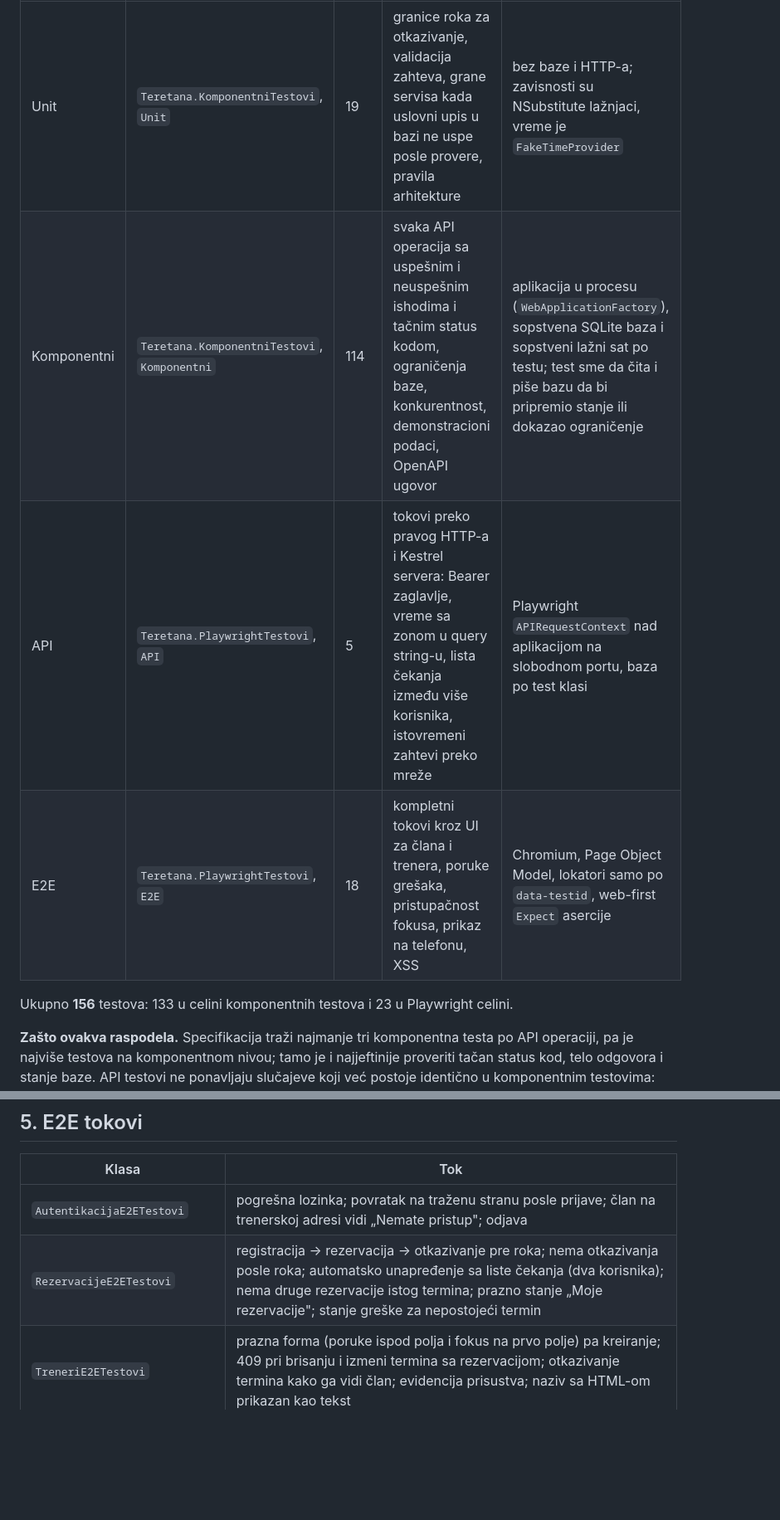
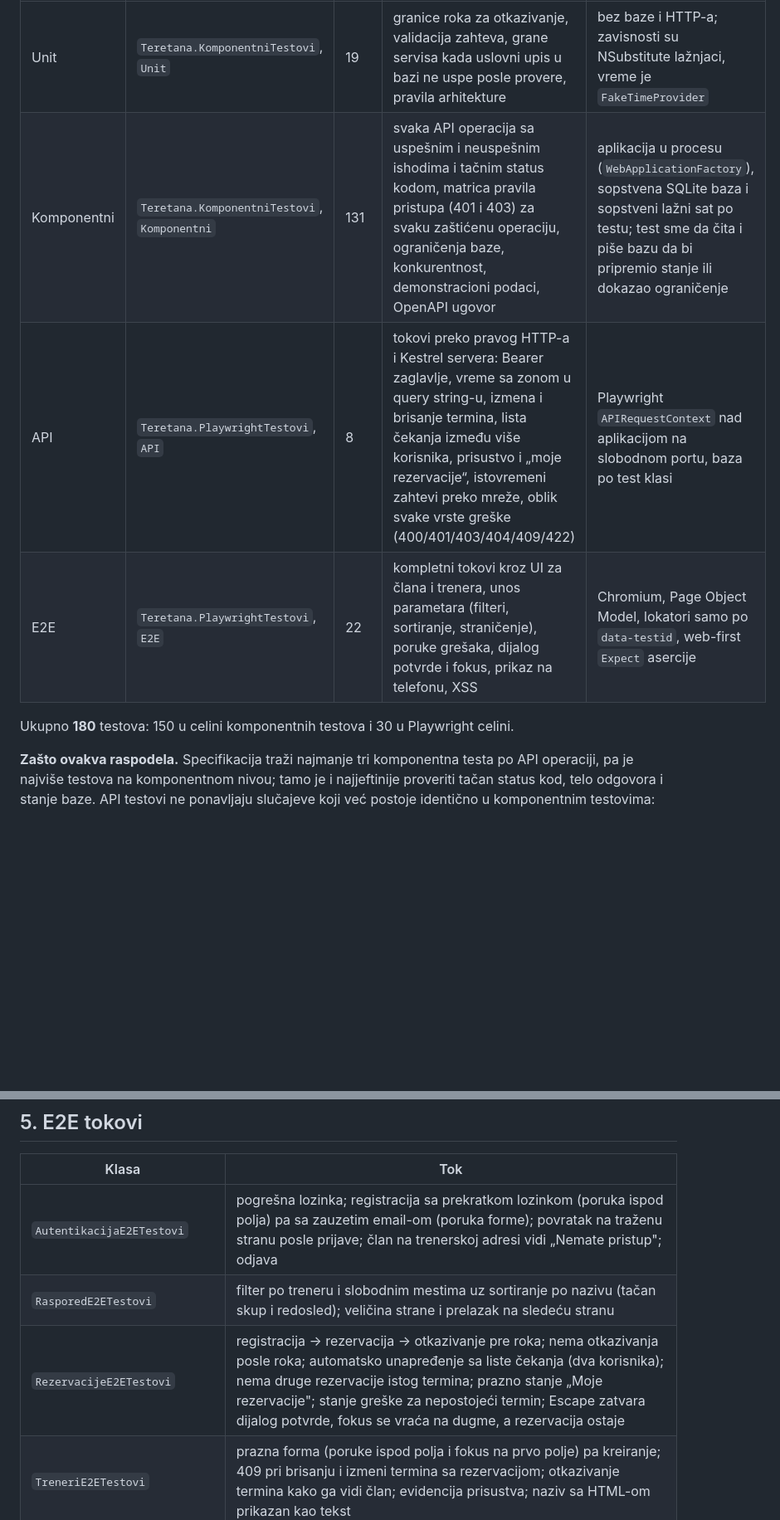
Before and after one commit to lazarst125/Teretana, a Markdown page: TEST-PLAN.md, 2 parts joined by grey strips. Shown at 83% size. Rendered like a GitHub page; blank space fills up the shorter version.

```diff
--- a/TEST-PLAN.md
+++ b/TEST-PLAN.md
@@ -11,11 +11,11 @@ Testovi su podeljeni u dve celine koje se pokreću nezavisno, kako traži specif
 | Nivo | Celina i kategorija | Broj | Šta dokazuje | Kako radi |
 |---|---|---|---|---|
 | Unit | `Teretana.KomponentniTestovi`, `Unit` | 19 | granice roka za otkazivanje, validacija zahteva, grane servisa kada uslovni upis u bazi ne uspe posle provere, pravila arhitekture | bez baze i HTTP-a; zavisnosti su NSubstitute lažnjaci, vreme je `FakeTimeProvider` |
-| Komponentni | `Teretana.KomponentniTestovi`, `Komponentni` | 114 | svaka API operacija sa uspešnim i neuspešnim ishodima i tačnim status kodom, ograničenja baze, konkurentnost, demonstracioni podaci, OpenAPI ugovor | aplikacija u procesu (`WebApplicationFactory`), sopstvena SQLite baza i sopstveni lažni sat po testu; test sme da čita i piše bazu da bi pripremio stanje ili dokazao ograničenje |
-| API | `Teretana.PlaywrightTestovi`, `API` | 5 | tokovi preko pravog HTTP-a i Kestrel servera: Bearer zaglavlje, vreme sa zonom u query string-u, lista čekanja između više korisnika, istovremeni zahtevi preko mreže | Playwright `APIRequestContext` nad aplikacijom na slobodnom portu, baza po test klasi |
-| E2E | `Teretana.PlaywrightTestovi`, `E2E` | 18 | kompletni tokovi kroz UI za člana i trenera, poruke grešaka, pristupačnost fokusa, prikaz na telefonu, XSS | Chromium, Page Object Model, lokatori samo po `data-testid`, web-first `Expect` asercije |
+| Komponentni | `Teretana.KomponentniTestovi`, `Komponentni` | 131 | svaka API operacija sa uspešnim i neuspešnim ishodima i tačnim status kodom, matrica pravila pristupa (401 i 403) za svaku zaštićenu operaciju, ograničenja baze, konkurentnost, demonstracioni podaci, OpenAPI ugovor | aplikacija u procesu (`WebApplicationFactory`), sopstvena SQLite baza i sopstveni lažni sat po testu; test sme da čita i piše bazu da bi pripremio stanje ili dokazao ograničenje |
+| API | `Teretana.PlaywrightTestovi`, `API` | 8 | tokovi preko pravog HTTP-a i Kestrel servera: Bearer zaglavlje, vreme sa zonom u query string-u, izmena i brisanje termina, lista čekanja između više korisnika, prisustvo i „moje rezervacije“, istovremeni zahtevi preko mreže, oblik svake vrste greške (400/401/403/404/409/422) | Playwright `APIRequestContext` nad aplikacijom na slobodnom portu, baza po test klasi |
+| E2E | `Teretana.PlaywrightTestovi`, `E2E` | 22 | kompletni tokovi kroz UI za člana i trenera, unos parametara (filteri, sortiranje, straničenje), poruke grešaka, dijalog potvrde i fokus, prikaz na telefonu, XSS | Chromium, Page Object Model, lokatori samo po `data-testid`, web-first `Expect` asercije |
 
-Ukupno **156** testova: 133 u celini komponentnih testova i 23 u Playwright celini.
+Ukupno **180** testova: 150 u celini komponentnih testova i 30 u Playwright celini.
 
 **Zašto ovakva raspodela.** Specifikacija traži najmanje tri komponentna testa po API operaciji, pa je najviše
 testova na komponentnom nivou; tamo je i najjeftinije proveriti tačan status kod, telo odgovora i stanje baze.
@@ -86,8 +90,9 @@ proverava da OpenAPI dokument za svaku operaciju navodi tačno dokumentovani sku
 
 | Klasa | Tok |
 |---|---|
-| `AutentikacijaE2ETestovi` | pogrešna lozinka; povratak na traženu stranu posle prijave; član na trenerskoj adresi vidi „Nemate pristup"; odjava |
-| `RezervacijeE2ETestovi` | registracija → rezervacija → otkazivanje pre roka; nema otkazivanja posle roka; automatsko unapređenje sa liste čekanja (dva korisnika); nema druge rezervacije istog termina; prazno stanje „Moje rezervacije"; stanje greške za nepostojeći termin |
+| `AutentikacijaE2ETestovi` | pogrešna lozinka; registracija sa prekratkom lozinkom (poruka ispod polja) pa sa zauzetim email-om (poruka forme); povratak na traženu stranu posle prijave; član na trenerskoj adresi vidi „Nemate pristup"; odjava |
+| `RasporedE2ETestovi` | filter po treneru i slobodnim mestima uz sortiranje po nazivu (tačan skup i redosled); veličina strane i prelazak na sledeću stranu |
+| `RezervacijeE2ETestovi` | registracija → rezervacija → otkazivanje pre roka; nema otkazivanja posle roka; automatsko unapređenje sa liste čekanja (dva korisnika); nema druge rezervacije istog termina; prazno stanje „Moje rezervacije"; stanje greške za nepostojeći termin; Escape zatvara dijalog potvrde, fokus se vraća na dugme, a rezervacija ostaje |
 | `TreneriE2ETestovi` | prazna forma (poruke ispod polja i fokus na prvo polje) pa kreiranje; 409 pri brisanju i izmeni termina sa rezervacijom; otkazivanje termina kako ga vidi član; evidencija prisustva; naziv sa HTML-om prikazan kao tekst |
 | `ResponsivniPrikazE2ETestovi` | raspored i polaznici na širini telefona bez horizontalnog skrola stranice |
 | `StatusSistemaE2ETestovi` | provera statusa sistema iz podnožja |
```
Also changed, not shown: other parts of TEST-PLAN.md (+22 -18 lines).
